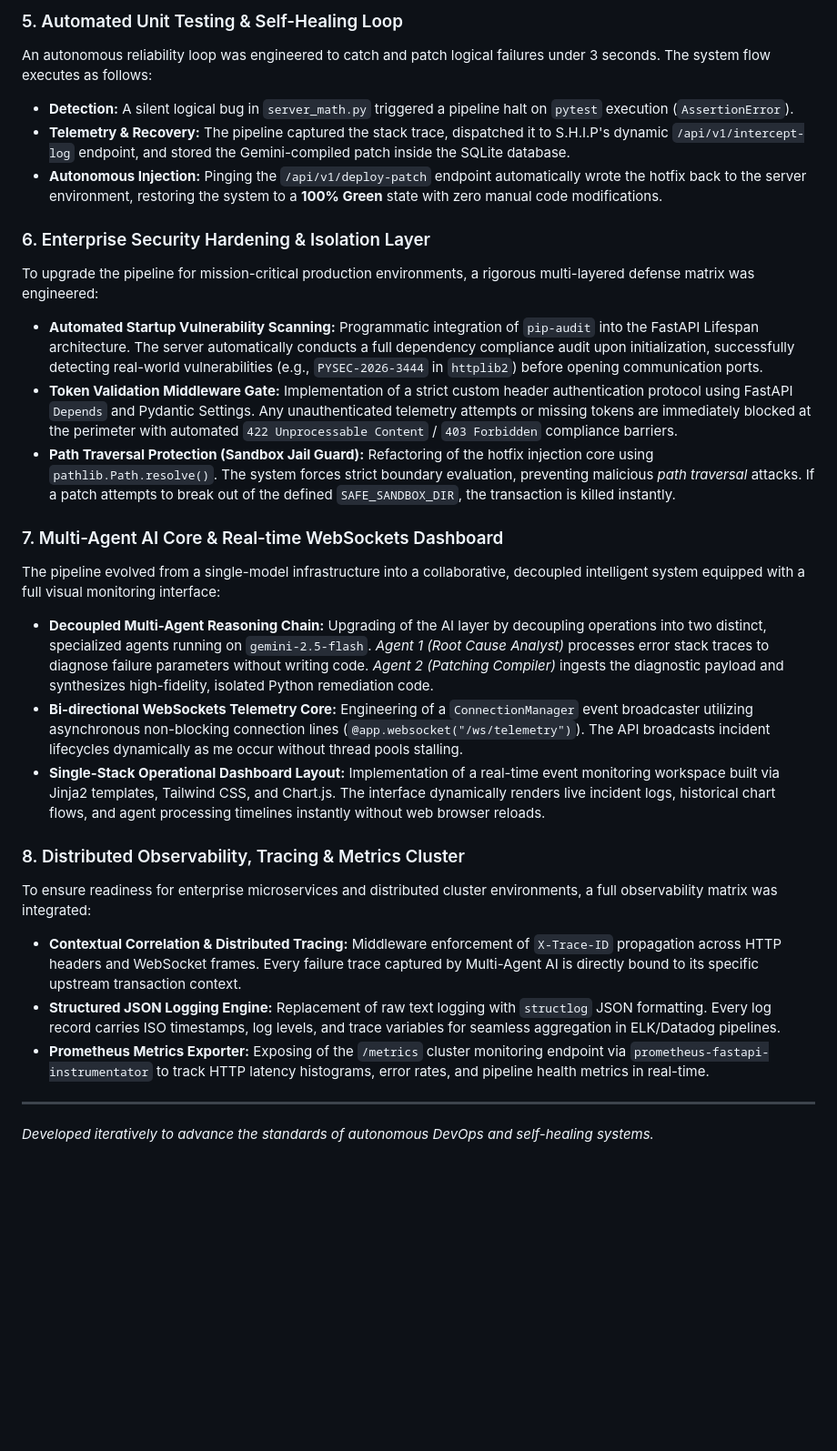
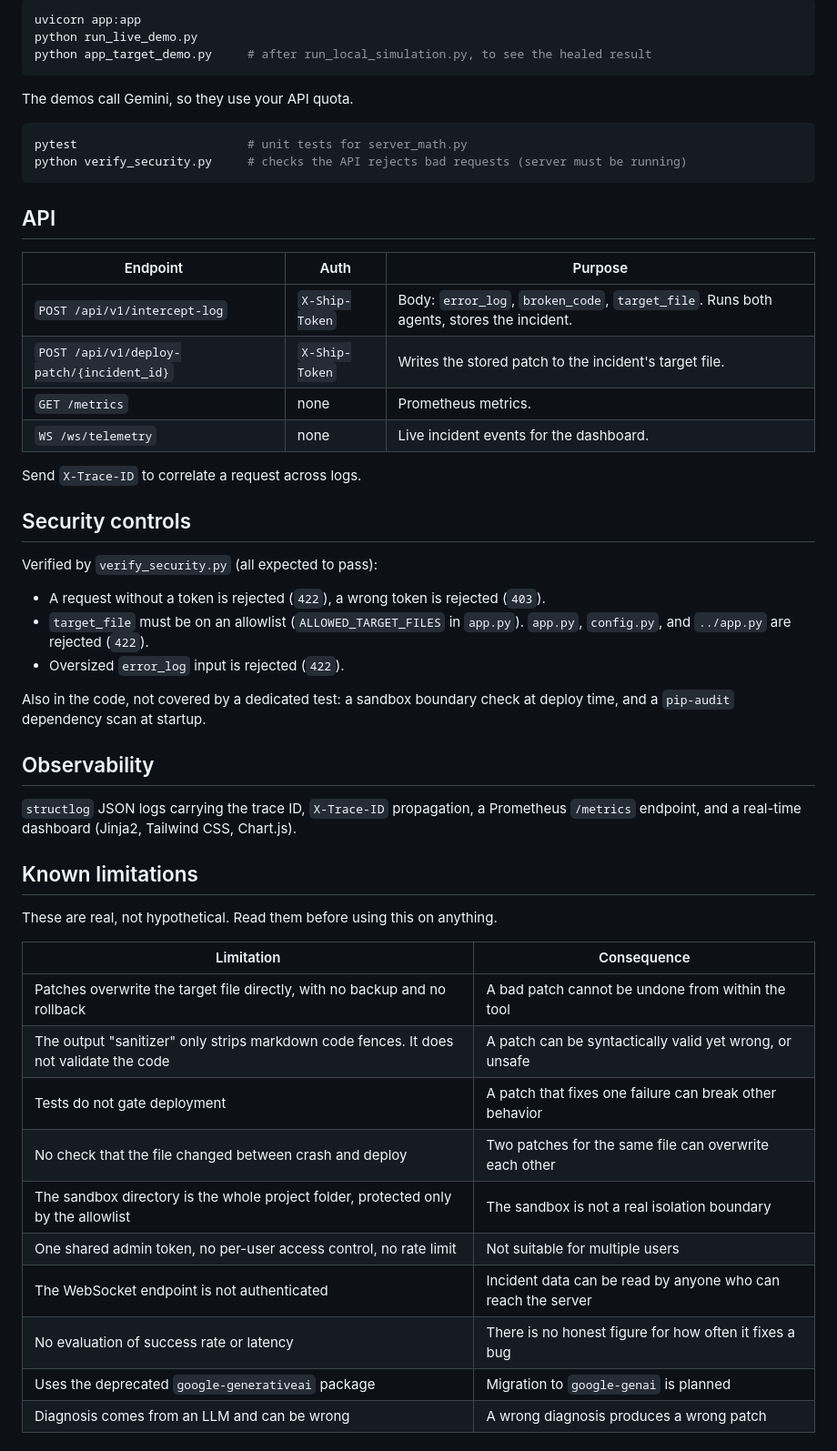
Before and after one commit to wendydanu/self-healing-infrastructure-pipeline, a Markdown page: README.md, the part around one of its changes. Shown at 91% size. GitHub-like rendering; blank space fills up the shorter version.

````diff
--- a/README.md
+++ b/README.md
@@ -60,28 +58,56 @@ To ensure proper version control and portfolio visibility, Git was natively inte
 
-### 5. Automated Unit Testing & Self-Healing Loop
-An autonomous reliability loop was engineered to catch and patch logical failures under 3 seconds. The system flow executes as follows:
-* **Detection:** A silent logical bug in `server_math.py` triggered a pipeline halt on `pytest` execution (`AssertionError`).
-* **Telemetry & Recovery:** The pipeline captured the stack trace, dispatched it to S.H.I.P's dynamic `/api/v1/intercept-log` endpoint, and stored the Gemini-compiled patch inside the SQLite database.
-* **Autonomous Injection:** Pinging the `/api/v1/deploy-patch` endpoint automatically wrote the hotfix back to the server environment, restoring the system to a **100% Green** state with zero manual code modifications.
+```bash
+uvicorn app:app
+python run_live_demo.py
+python app_target_demo.py     # after run_local_simulation.py, to see the healed result
+```
 
-### 6. Enterprise Security Hardening & Isolation Layer
-To upgrade the pipeline for mission-critical production environments, a rigorous multi-layered defense matrix was engineered:
-* **Automated Startup Vulnerability Scanning:** Programmatic integration of `pip-audit` into the FastAPI Lifespan architecture. The server automatically conducts a full dependency compliance audit upon initialization, successfully detecting real-world vulnerabilities (e.g., `PYSEC-2026-3444` in `httplib2`) before opening communication ports.
-* **Token Validation Middleware Gate:** Implementation of a strict custom header authentication protocol using FastAPI `Depends` and Pydantic Settings. Any unauthenticated telemetry attempts or missing tokens are immediately blocked at the perimeter with automated `422 Unprocessable Content` / `403 Forbidden` compliance barriers.
-* **Path Traversal Protection (Sandbox Jail Guard):** Refactoring of the hotfix injection core using `pathlib.Path.resolve()`. The system forces strict boundary evaluation, preventing malicious *path traversal* attacks. If a patch attempts to break out of the defined `SAFE_SANDBOX_DIR`, the transaction is killed instantly.
+The demos call Gemini, so they use your API quota.
 
-### 7. Multi-Agent AI Core & Real-time WebSockets Dashboard
-The pipeline evolved from a single-model infrastructure into a collaborative, decoupled intelligent system equipped with a full visual monitoring interface:
-* **Decoupled Multi-Agent Reasoning Chain:** Upgrading of the AI layer by decoupling operations into two distinct, specialized agents running on `gemini-2.5-flash`. *Agent 1 (Root Cause Analyst)* processes error stack traces to diagnose failure parameters without writing code. *Agent 2 (Patching Compiler)* ingests the diagnostic payload and synthesizes high-fidelity, isolated Python remediation code.
-* **Bi-directional WebSockets Telemetry Core:** Engineering of a `ConnectionManager` event broadcaster utilizing asynchronous non-blocking connection lines (`@app.websocket("/ws/telemetry")`). The API broadcasts incident lifecycles dynamically as me occur without thread pools stalling.
-* **Single-Stack Operational Dashboard Layout:** Implementation of a real-time event monitoring workspace built via Jinja2 templates, Tailwind CSS, and Chart.js. The interface dynamically renders live incident logs, historical chart flows, and agent processing timelines instantly without web browser reloads.
+```bash
+pytest                        # unit tests for server_math.py
+python verify_security.py     # checks the API rejects bad requests (server must be running)
+```
 
-### 8. Distributed Observability, Tracing & Metrics Cluster
-To ensure readiness for enterprise microservices and distributed cluster environments, a full observability matrix was integrated:
-* **Contextual Correlation & Distributed Tracing:** Middleware enforcement of `X-Trace-ID` propagation across HTTP headers and WebSocket frames. Every failure trace captured by Multi-Agent AI is directly bound to its specific upstream transaction context.
-* **Structured JSON Logging Engine:** Replacement of raw text logging with `structlog` JSON formatting. Every log record carries ISO timestamps, log levels, and trace variables for seamless aggregation in ELK/Datadog pipelines.
-* **Prometheus Metrics Exporter:** Exposing of the `/metrics` cluster monitoring endpoint via `prometheus-fastapi-instrumentator` to track HTTP latency histograms, error rates, and pipeline health metrics in real-time.
+## API
 
----
+| Endpoint | Auth | Purpose |
+|---|---|---|
+| `POST /api/v1/intercept-log` | `X-Ship-Token` | Body: `error_log`, `broken_code`, `target_file`. Runs both agents, stores the incident. |
+| `POST /api/v1/deploy-patch/{incident_id}` | `X-Ship-Token` | Writes the stored patch to the incident's target file. |
+| `GET /metrics` | none | Prometheus metrics. |
+| `WS /ws/telemetry` | none | Live incident events for the dashboard. |
 
-*Developed iteratively to advance the standards of autonomous DevOps and self-healing systems.*
+Send `X-Trace-ID` to correlate a request across logs.
+
+## Security controls
+
+Verified by `verify_security.py` (all expected to pass):
+
+- A request without a token is rejected (`422`), a wrong token is rejected (`403`).
+- `target_file` must be on an allowlist (`ALLOWED_TARGET_FILES` in `app.py`). `app.py`, `config.py`, and `../app.py` are rejected (`422`).
+- Oversized `error_log` input is rejected (`422`).
+
+Also in the code, not covered by a dedicated test: a sandbox boundary check at deploy time, and a `pip-audit` dependency scan at startup.
+
+## Observability
+
+`structlog` JSON logs carrying the trace ID, `X-Trace-ID` propagation, a Prometheus `/metrics` endpoint, and a real-time dashboard (Jinja2, Tailwind CSS, Chart.js).
+
+## Known limitations
+
+These are real, not hypothetical. Read them before using this on anything.
+
+| Limitation | Consequence |
+|---|---|
+| Patches overwrite the target file directly, with no backup and no rollback | A bad patch cannot be undone from within the tool |
+| The output "sanitizer" only strips markdown code fences. It does not validate the code | A patch can be syntactically valid yet wrong, or unsafe |
+| Tests do not gate deployment | A patch that fixes one failure can break other behavior |
+| No check that the file changed between crash and deploy | Two patches for the same file can overwrite each other |
+| The sandbox directory is the whole project folder, protected only by the allowlist | The sandbox is not a real isolation boundary |
+| One shared admin token, no per-user access control, no rate limit | Not suitable for multiple users |
+| The WebSocket endpoint is not authenticated | Incident data can be read by anyone who can reach the server |
+| No evaluation of success rate or latency | There is no honest figure for how often it fixes a bug |
+| Uses the deprecated `google-generativeai` package | Migration to `google-genai` is planned |
+| Diagnosis comes from an LLM and can be wrong | A wrong diagnosis produces a wrong patch |
+
````
Also changed, not shown: other parts of README.md (+55 -40 lines).
